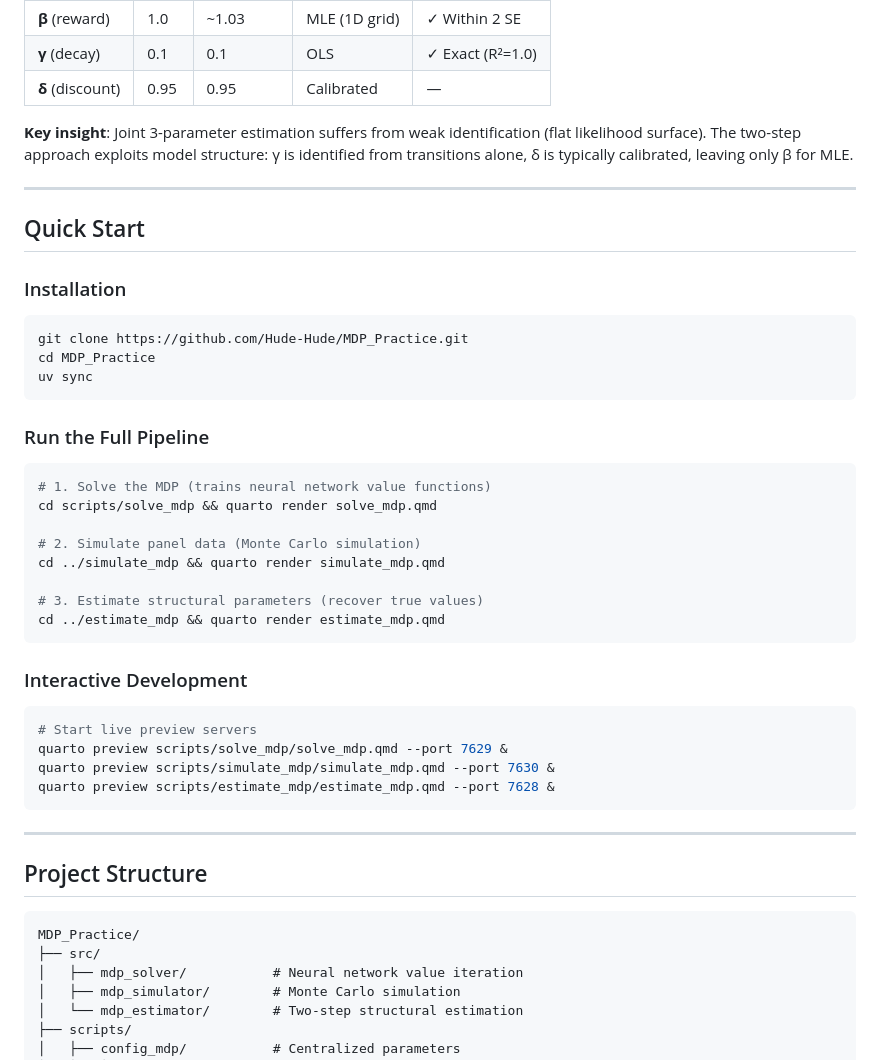
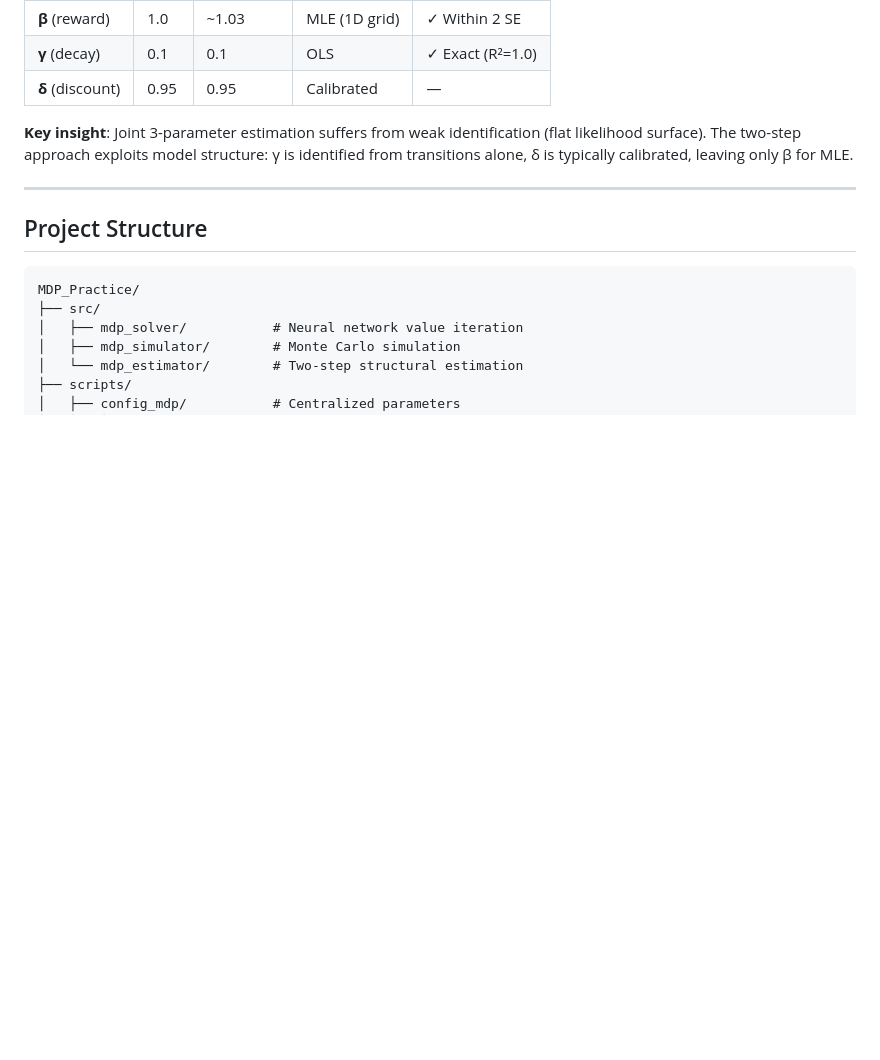
Before and after one commit to Hude-Hude/AI_Practice, a Markdown page: README.md, the part around the change. Drawn GitHub-style; blank space fills up the shorter version.

Commit message:
Remove Quick Start section from README

````diff
--- a/README.md
+++ b/README.md
@@ -53,40 +53,6 @@ Successfully recovers structural parameters using two-step estimation:
 | **δ** (discount) | 0.95 | 0.95 | Calibrated | — |
 
 **Key insight**: Joint 3-parameter estimation suffers from weak identification (flat likelihood surface). The two-step approach exploits model structure: γ is identified from transitions alone, δ is typically calibrated, leaving only β for MLE.
-
----
-
-## Quick Start
-
-### Installation
-
-```bash
-git clone https://github.com/Hude-Hude/MDP_Practice.git
-cd MDP_Practice
-uv sync
-```
-
-### Run the Full Pipeline
-
-```bash
-# 1. Solve the MDP (trains neural network value functions)
-cd scripts/solve_mdp && quarto render solve_mdp.qmd
-
-# 2. Simulate panel data (Monte Carlo simulation)
-cd ../simulate_mdp && quarto render simulate_mdp.qmd
-
-# 3. Estimate structural parameters (recover true values)
-cd ../estimate_mdp && quarto render estimate_mdp.qmd
-```
-
-### Interactive Development
-
-```bash
-# Start live preview servers
-quarto preview scripts/solve_mdp/solve_mdp.qmd --port 7629 &
-quarto preview scripts/simulate_mdp/simulate_mdp.qmd --port 7630 &
-quarto preview scripts/estimate_mdp/estimate_mdp.qmd --port 7628 &
-```
 
 ---
 
````
